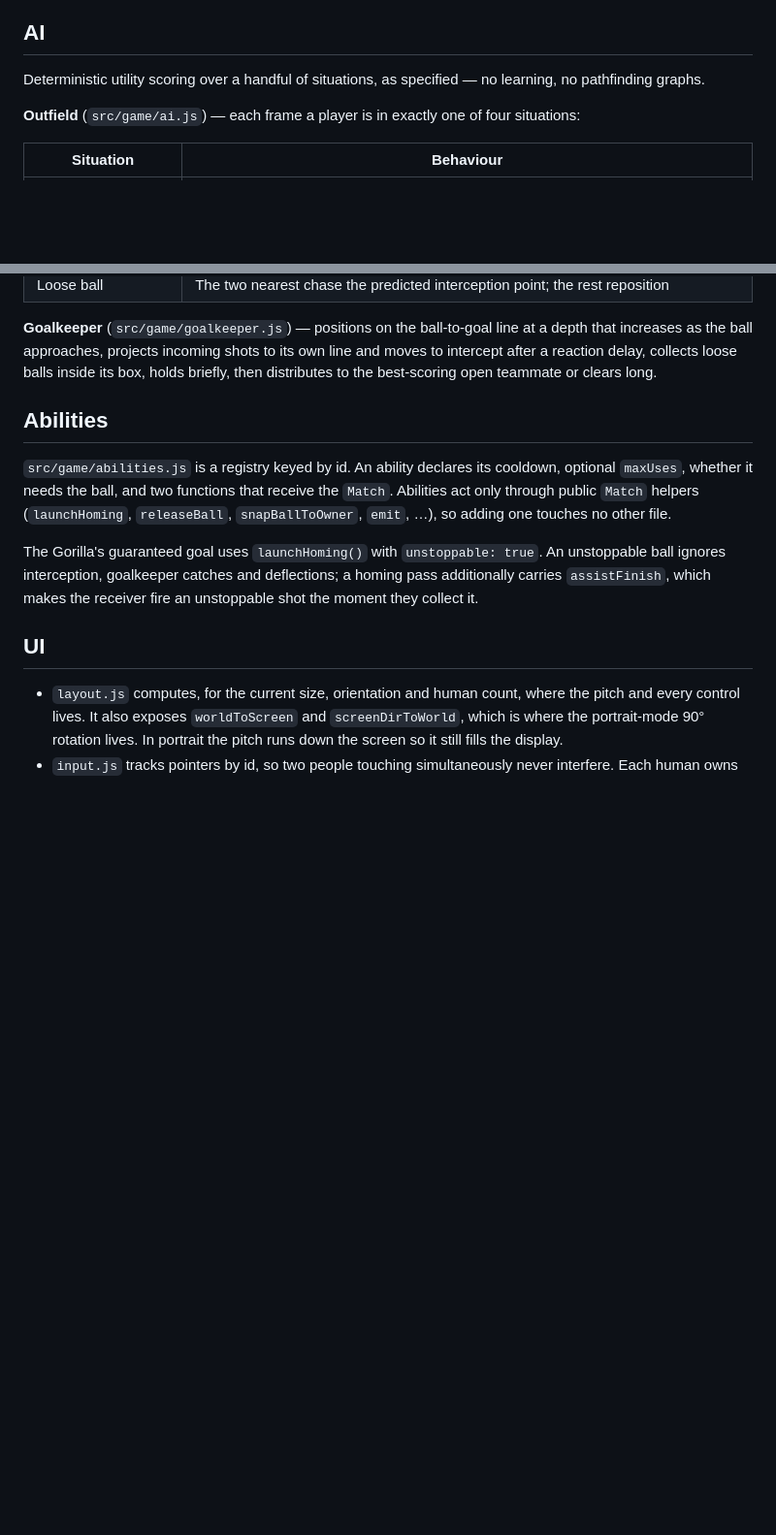
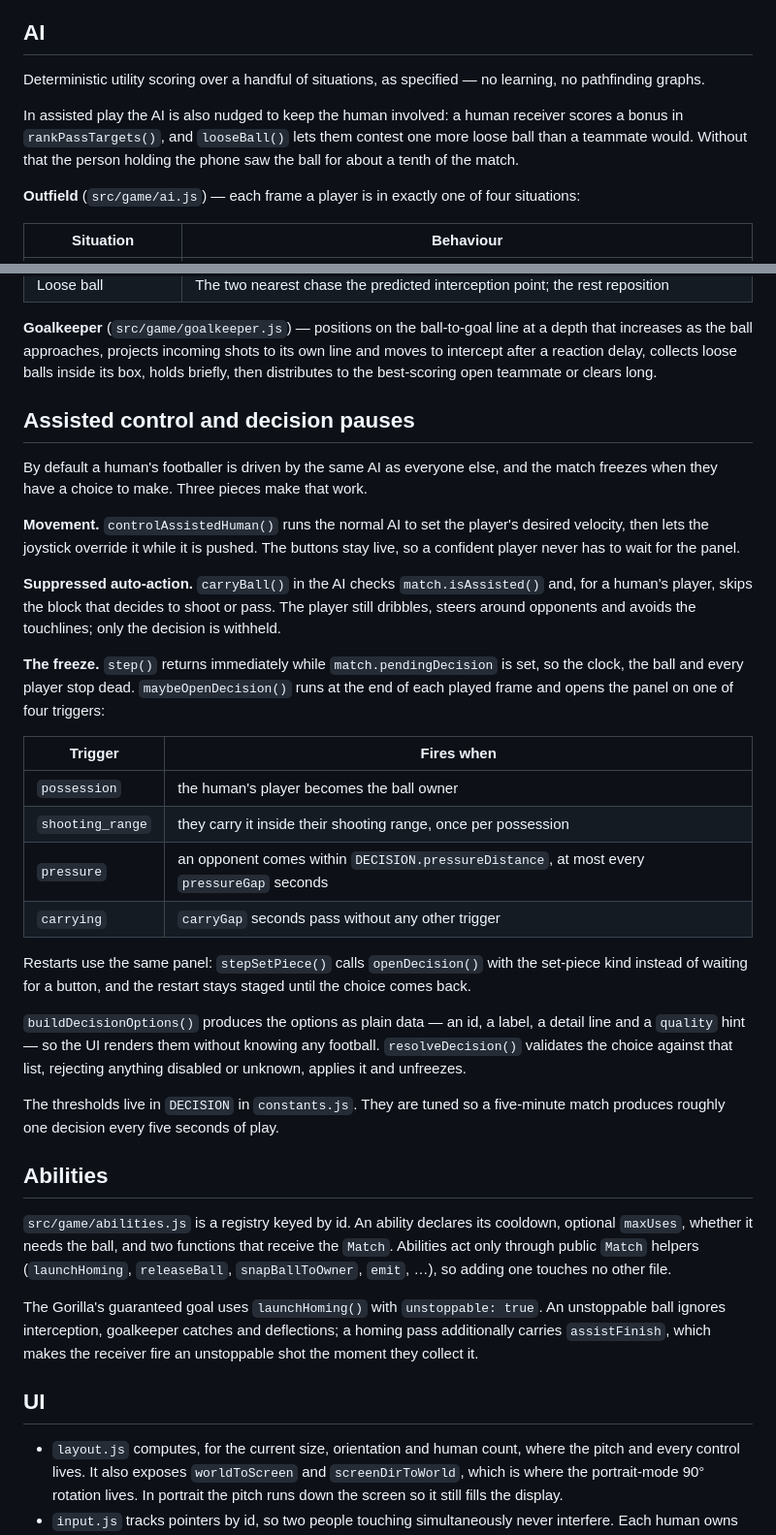
Before and after one commit to mrshu/gorilla-football, a Markdown page: docs/ARCHITECTURE.md, 2 parts joined by grey strips. Shown at 97% size. Drawn GitHub-style; blank space fills up the shorter version.

```diff
--- a/docs/ARCHITECTURE.md
+++ b/docs/ARCHITECTURE.md
@@ -65,6 +65,11 @@ events, mutating players).
 Deterministic utility scoring over a handful of situations, as specified — no
 learning, no pathfinding graphs.
 
+In assisted play the AI is also nudged to keep the human involved: a human
+receiver scores a bonus in `rankPassTargets()`, and `looseBall()` lets them
+contest one more loose ball than a teammate would. Without that the person
+holding the phone saw the ball for about a tenth of the match.
+
 **Outfield** (`src/game/ai.js`) — each frame a player is in exactly one of four
 situations:
 
@@ -80,6 +85,44 @@ at a depth that increases as the ball approaches, projects incoming shots to its
 own line and moves to intercept after a reaction delay, collects loose balls
 inside its box, holds briefly, then distributes to the best-scoring open
 teammate or clears long.
+
+## Assisted control and decision pauses
+
+By default a human's footballer is driven by the same AI as everyone else, and
+the match freezes when they have a choice to make. Three pieces make that work.
+
+**Movement.** `controlAssistedHuman()` runs the normal AI to set the player's
+desired velocity, then lets the joystick override it while it is pushed. The
+buttons stay live, so a confident player never has to wait for the panel.
+
+**Suppressed auto-action.** `carryBall()` in the AI checks `match.isAssisted()`
+and, for a human's player, skips the block that decides to shoot or pass. The
+player still dribbles, steers around opponents and avoids the touchlines; only
+the decision is withheld.
+
+**The freeze.** `step()` returns immediately while `match.pendingDecision` is
+set, so the clock, the ball and every player stop dead. `maybeOpenDecision()`
+runs at the end of each played frame and opens the panel on one of four
+triggers:
+
+| Trigger | Fires when |
+| --- | --- |
+| `possession` | the human's player becomes the ball owner |
+| `shooting_range` | they carry it inside their shooting range, once per possession |
+| `pressure` | an opponent comes within `DECISION.pressureDistance`, at most every `pressureGap` seconds |
+| `carrying` | `carryGap` seconds pass without any other trigger |
+
+Restarts use the same panel: `stepSetPiece()` calls `openDecision()` with the
+set-piece kind instead of waiting for a button, and the restart stays staged
+until the choice comes back.
+
+`buildDecisionOptions()` produces the options as plain data — an id, a label, a
+detail line and a `quality` hint — so the UI renders them without knowing any
+football. `resolveDecision()` validates the choice against that list, rejecting
+anything disabled or unknown, applies it and unfreezes.
+
+The thresholds live in `DECISION` in `constants.js`. They are tuned so a
+five-minute match produces roughly one decision every five seconds of play.
 
 ## Abilities
 
```
Also changed, not shown: README.md (+18 -5 lines), docs/screenshots/decision.png (added), 11 other files.
